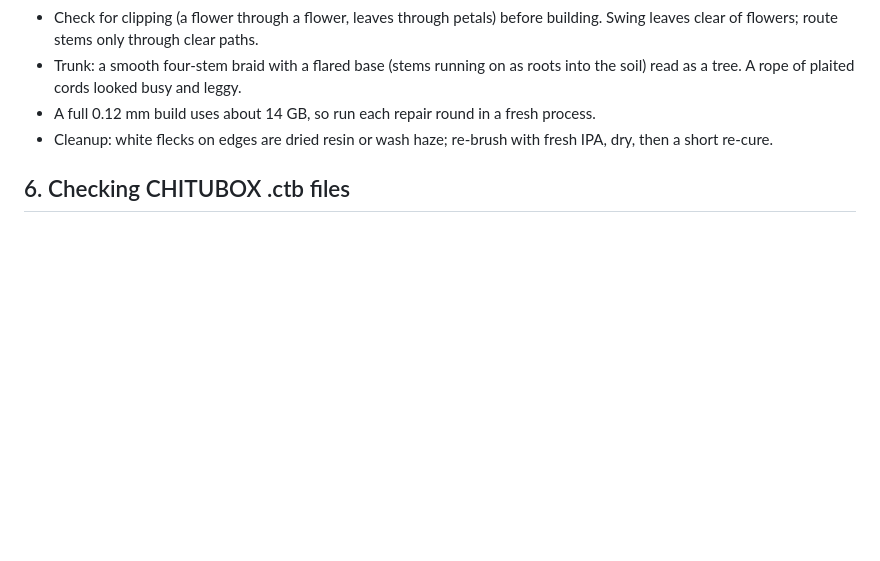
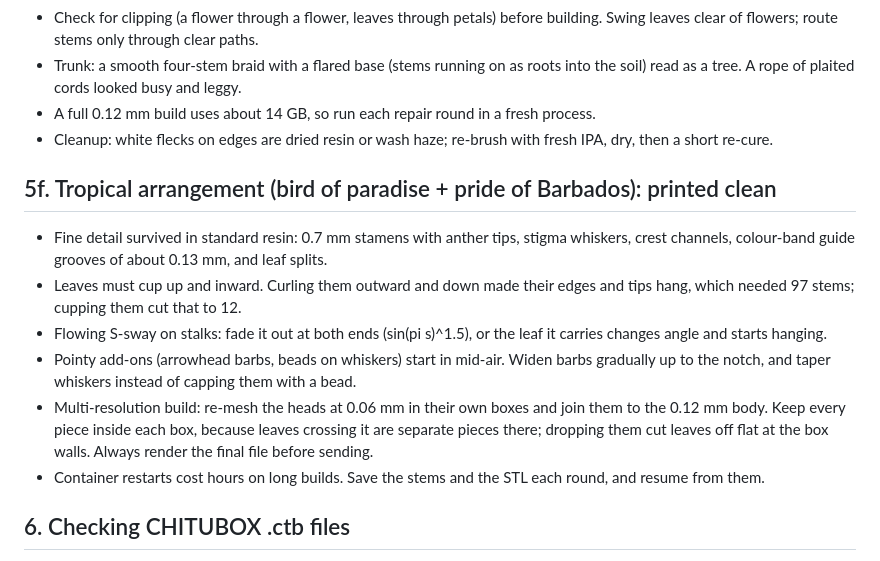
Before and after one commit to 30automator30/BluePlumeria, a Markdown page: 3d-prints/LESSONS_LEARNED.md, the part around the change. Drawn GitHub-style; blank space fills up the shorter version.

Commit message:
Lessons: tropical arrangement printed clean
Co-Authored-By: Claude Opus 5.5 <noreply@anthropic.com>
Claude-Session: https://claude.ai/code/session_017ftLatXiQgThsoC1M9thCT

```diff
--- a/3d-prints/LESSONS_LEARNED.md
+++ b/3d-prints/LESSONS_LEARNED.md
@@ -123,6 +123,15 @@ Every first-round print broke while supports were removed. The support contacts
 - A full 0.12 mm build uses about 14 GB, so run each repair round in a fresh process.
 - Cleanup: white flecks on edges are dried resin or wash haze; re-brush with fresh IPA, dry, then a short re-cure.
 
+## 5f. Tropical arrangement (bird of paradise + pride of Barbados): printed clean
+
+- Fine detail survived in standard resin: 0.7 mm stamens with anther tips, stigma whiskers, crest channels, colour-band guide grooves of about 0.13 mm, and leaf splits.
+- Leaves must cup up and inward. Curling them outward and down made their edges and tips hang, which needed 97 stems; cupping them cut that to 12.
+- Flowing S-sway on stalks: fade it out at both ends (sin(pi s)^1.5), or the leaf it carries changes angle and starts hanging.
+- Pointy add-ons (arrowhead barbs, beads on whiskers) start in mid-air. Widen barbs gradually up to the notch, and taper whiskers instead of capping them with a bead.
+- Multi-resolution build: re-mesh the heads at 0.06 mm in their own boxes and join them to the 0.12 mm body. Keep every piece inside each box, because leaves crossing it are separate pieces there; dropping them cut leaves off flat at the box walls. Always render the final file before sending.
+- Container restarts cost hours on long builds. Save the stems and the STL each round, and resume from them.
+
 ## 6. Checking CHITUBOX .ctb files
 
 Claude can read encrypted CHITUBOX `.ctb` files: settings, preview image and every layer. The decryption scheme is the one documented in the open-source UVtools project (AES-CBC settings block, per-layer XOR plus RLE). Workflow:
```
